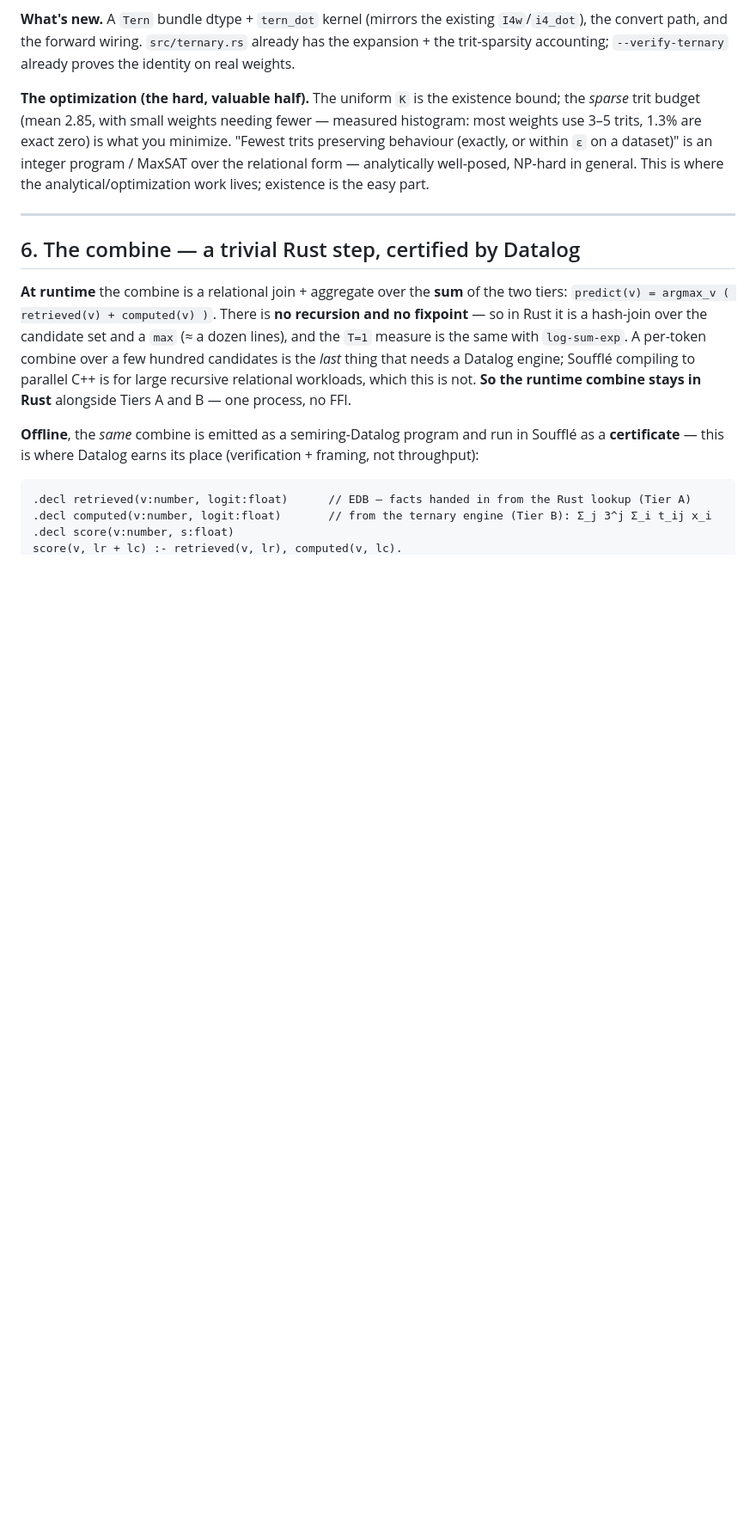
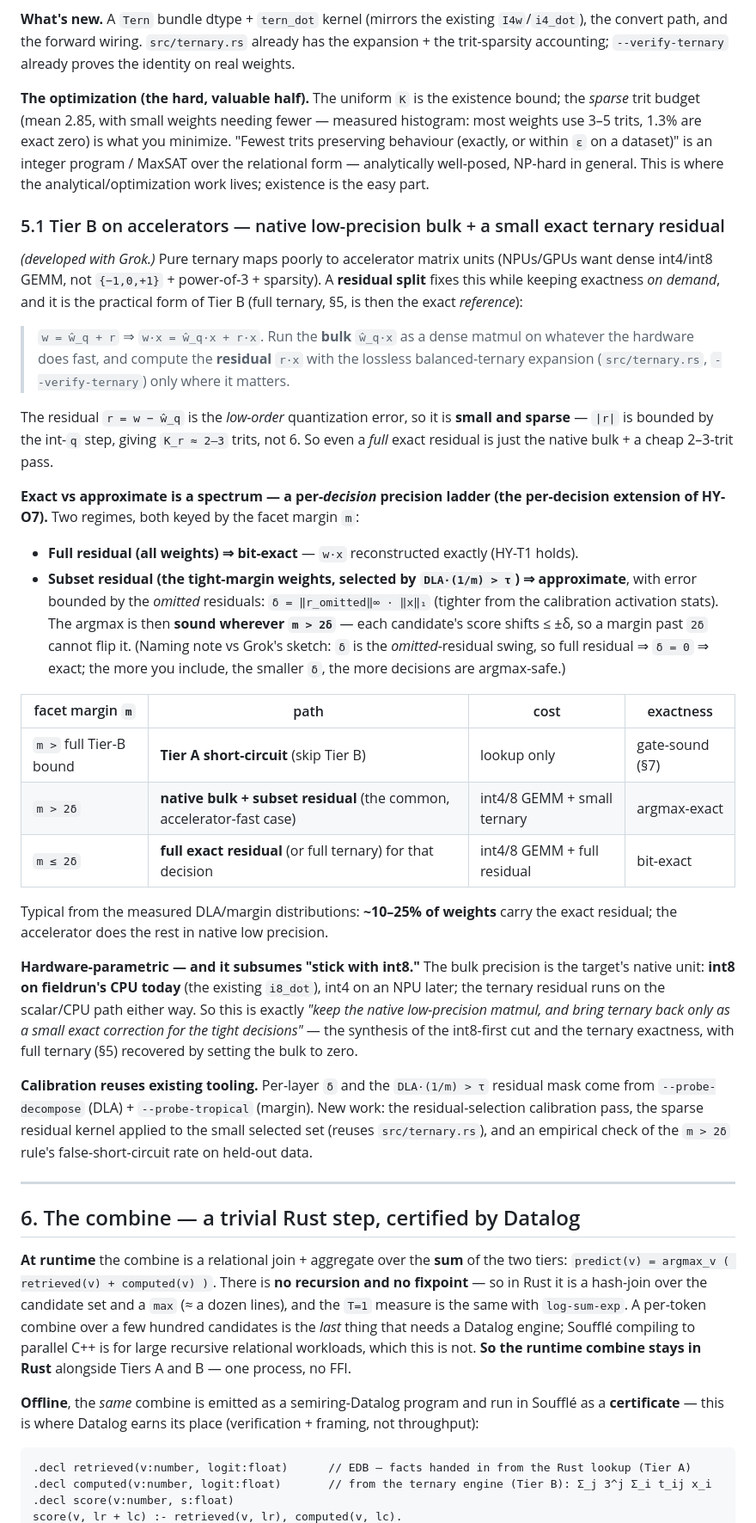
Before and after one commit to jascal/fieldrun, a Markdown page: HYBRID.md, the part around the change. Shown at 86% size. Rendered like a GitHub page; blank space fills up the shorter version.

Commit message:
hybrid: §5.1 — NPU-friendly Tier B (native int4/8 bulk + small exact ternary residual)
Fold in Grok's accelerator design with corrections. Pure ternary maps poorly to
NPU/GPU matrix units; split each weight w = ŵ_q + r and run the bulk ŵ_q·x as a
dense native matmul (int8 on fieldrun's CPU today, int4 on an NPU later) + a
small exact ternary residual r·x (src/ternary.rs) only where it matters. r is the
low-order quant error, so K_r ≈ 2–3 trits and sparse — even a full residual is
cheap.

Correction over the sketch: "exact" vs the 10–25% subset are in tension — a
subset residual is approximate, not bit-exact. Framed as a spectrum / per-decision
precision ladder (the per-decision extension of HY-O7): full residual ⇒ bit-exact;
subset ⇒ argmax-sound wherever m > 2δ with δ = the OMITTED-residual swing
(‖r_omitted‖∞·‖x‖₁), so full residual ⇒ δ=0 ⇒ exact. Three levels keyed by the
facet margin: Tier-A short-circuit / native-bulk+subset-residual / full-exact.

Hardware-parametric and subsumes "stick with int8": the bulk is the target's
native unit (int8 CPU now, int4 NPU later), ternary is the small exact correction
for tight decisions; full ternary (§5) is the bulk=0 reference. Calibration reuses
--probe-decompose (DLA) + --probe-tropical (margin).

Co-Authored-By: Claude Opus 4.8 (1M context) <noreply@anthropic.com>

```diff
--- a/HYBRID.md
+++ b/HYBRID.md
@@ -152,6 +152,50 @@ budget (mean 2.85, with small weights needing fewer — measured histogram: most
 dataset)" is an integer program / MaxSAT over the relational form — analytically well-posed, NP-hard in
 general. This is where the analytical/optimization work lives; existence is the easy part.
 
+### 5.1 Tier B on accelerators — native low-precision bulk + a small exact ternary residual
+
+*(developed with Grok.)* Pure ternary maps poorly to accelerator matrix units (NPUs/GPUs want dense
+int4/int8 GEMM, not `{−1,0,+1}` + power-of-3 + sparsity). A **residual split** fixes this while keeping
+exactness *on demand*, and it is the practical form of Tier B (full ternary, §5, is then the exact
+*reference*):
+
+> `w = ŵ_q + r`  ⇒  `w·x = ŵ_q·x + r·x`. Run the **bulk** `ŵ_q·x` as a dense matmul on whatever the
+> hardware does fast, and compute the **residual** `r·x` with the lossless balanced-ternary expansion
+> (`src/ternary.rs`, `--verify-ternary`) only where it matters.
+
+The residual `r = w − ŵ_q` is the *low-order* quantization error, so it is **small and sparse** — `|r|` is
+bounded by the int-`q` step, giving `K_r ≈ 2–3` trits, not 6. So even a *full* exact residual is just the
+native bulk + a cheap 2–3-trit pass.
+
+**Exact vs approximate is a spectrum — a per-*decision* precision ladder (the per-decision extension of
+HY-O7).** Two regimes, both keyed by the facet margin `m`:
+- **Full residual (all weights) ⇒ bit-exact** — `w·x` reconstructed exactly (HY-T1 holds).
+- **Subset residual (the tight-margin weights, selected by `DLA·(1/m) > τ`) ⇒ approximate**, with error
+  bounded by the *omitted* residuals: `δ = ‖r_omitted‖∞ · ‖x‖₁` (tighter from the calibration activation
+  stats). The argmax is then **sound wherever `m > 2δ`** — each candidate's score shifts ≤ ±δ, so a margin
+  past `2δ` cannot flip it. (Naming note vs Grok's sketch: `δ` is the *omitted*-residual swing, so full
+  residual ⇒ `δ = 0` ⇒ exact; the more you include, the smaller `δ`, the more decisions are argmax-safe.)
+
+| facet margin `m` | path | cost | exactness |
+|---|---|---|---|
+| `m >` full Tier-B bound | **Tier A short-circuit** (skip Tier B) | lookup only | gate-sound (§7) |
+| `m > 2δ` | **native bulk + subset residual** (the common, accelerator-fast case) | int4/8 GEMM + small ternary | argmax-exact |
+| `m ≤ 2δ` | **full exact residual** (or full ternary) for that decision | int4/8 GEMM + full residual | bit-exact |
+
+Typical from the measured DLA/margin distributions: **~10–25% of weights** carry the exact residual; the
+accelerator does the rest in native low precision.
+
+**Hardware-parametric — and it subsumes "stick with int8."** The bulk precision is the target's native
+unit: **int8 on fieldrun's CPU today** (the existing `i8_dot`), int4 on an NPU later; the ternary residual
+runs on the scalar/CPU path either way. So this is exactly *"keep the native low-precision matmul, and
+bring ternary back only as a small exact correction for the tight decisions"* — the synthesis of the
+int8-first cut and the ternary exactness, with full ternary (§5) recovered by setting the bulk to zero.
+
+**Calibration reuses existing tooling.** Per-layer `δ` and the `DLA·(1/m) > τ` residual mask come from
+`--probe-decompose` (DLA) + `--probe-tropical` (margin). New work: the residual-selection calibration pass,
+the sparse residual kernel applied to the small selected set (reuses `src/ternary.rs`), and an empirical
+check of the `m > 2δ` rule's false-short-circuit rate on held-out data.
+
 ---
 
 ## 6. The combine — a trivial Rust step, certified by Datalog
```
